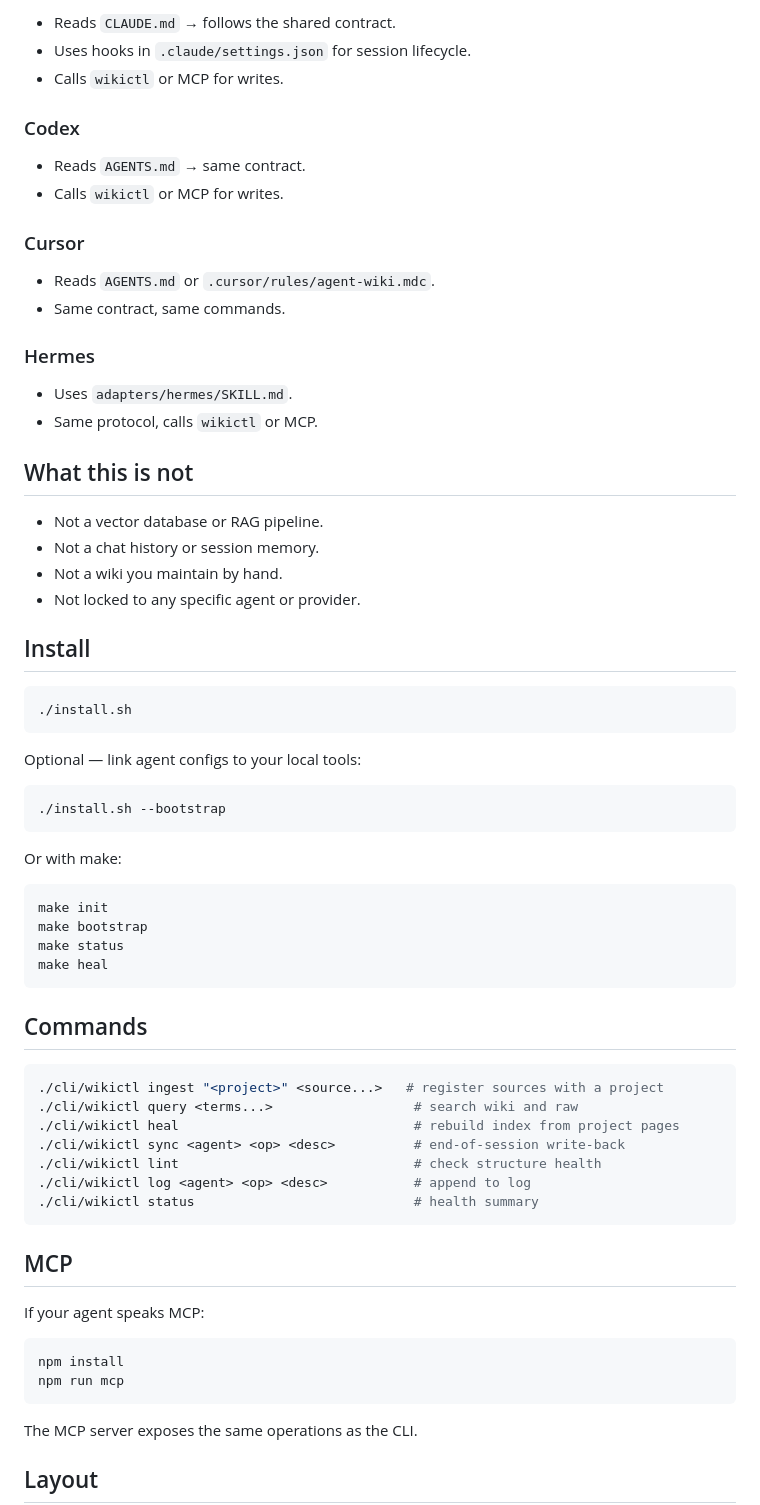
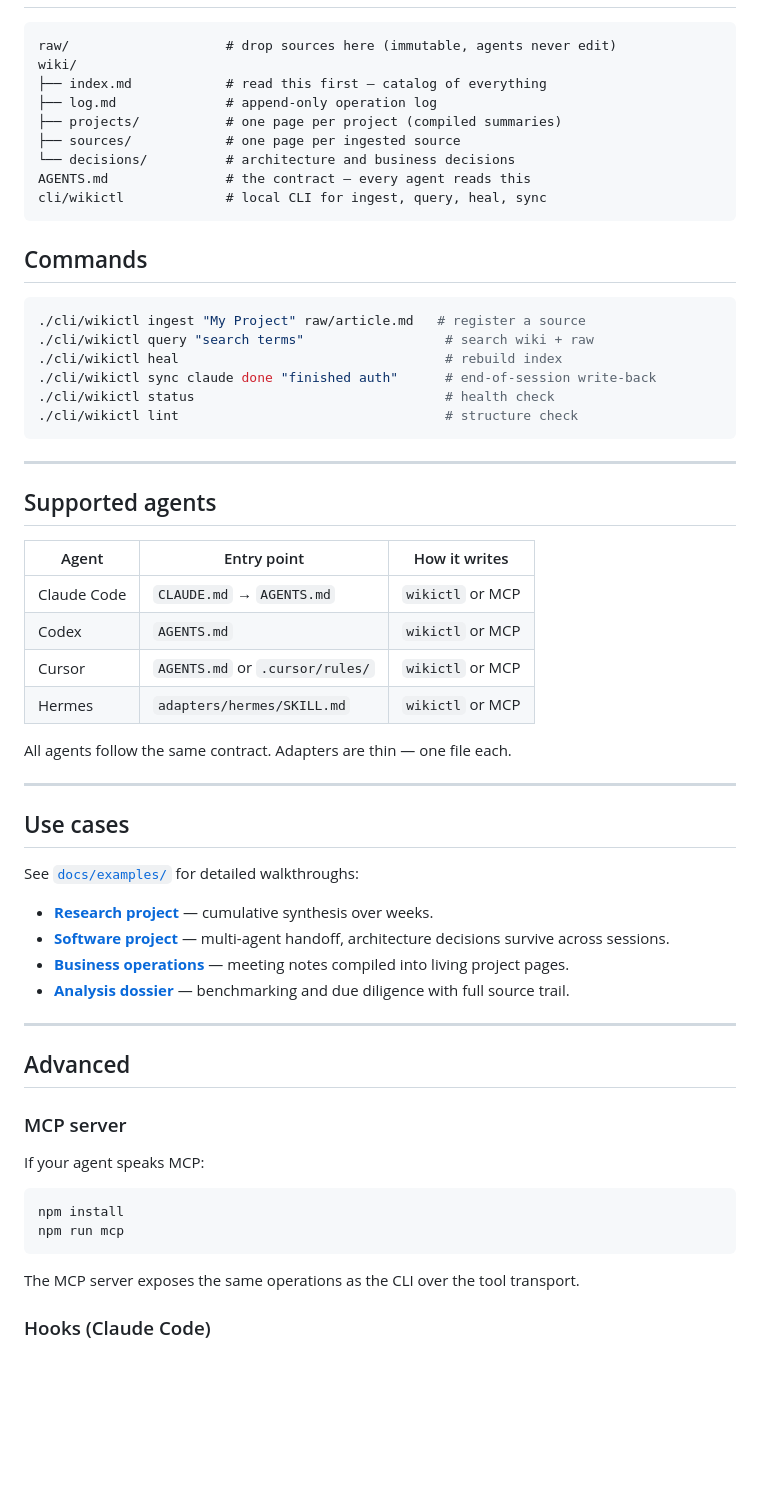
Before and after one commit to originlabs-app/agent-wiki, a Markdown page: README.md, the part around one of its changes. GitHub-like rendering; blank space fills up the shorter version.

````diff
--- a/README.md
+++ b/README.md
@@ -72,64 +76,56 @@ The wiki becomes richer, more structured, easier to query. That's the compoundin
 
-- Reads `CLAUDE.md` → follows the shared contract.
-- Uses hooks in `.claude/settings.json` for session lifecycle.
-- Calls `wikictl` or MCP for writes.
-
-### Codex
-
-- Reads `AGENTS.md` → same contract.
-- Calls `wikictl` or MCP for writes.
-
-### Cursor
-
-- Reads `AGENTS.md` or `.cursor/rules/agent-wiki.mdc`.
-- Same contract, same commands.
-
-### Hermes
-
-- Uses `adapters/hermes/SKILL.md`.
-- Same protocol, calls `wikictl` or MCP.
-
-## What this is not
-
-- Not a vector database or RAG pipeline.
-- Not a chat history or session memory.
-- Not a wiki you maintain by hand.
-- Not locked to any specific agent or provider.
-
-## Install
-
-```bash
-./install.sh
 ```
-
-Optional — link agent configs to your local tools:
-
-```bash
-./install.sh --bootstrap
-```
-
-Or with make:
-
-```bash
-make init
-make bootstrap
-make status
-make heal
+raw/                    # drop sources here (immutable, agents never edit)
+wiki/
+├── index.md            # read this first — catalog of everything
+├── log.md              # append-only operation log
+├── projects/           # one page per project (compiled summaries)
+├── sources/            # one page per ingested source
+└── decisions/          # architecture and business decisions
+AGENTS.md               # the contract — every agent reads this
+cli/wikictl             # local CLI for ingest, query, heal, sync
 ```
 
 ## Commands
 
 ```bash
-./cli/wikictl ingest "<project>" <source...>   # register sources with a project
-./cli/wikictl query <terms...>                  # search wiki and raw
-./cli/wikictl heal                              # rebuild index from project pages
-./cli/wikictl sync <agent> <op> <desc>          # end-of-session write-back
-./cli/wikictl lint                              # check structure health
-./cli/wikictl log <agent> <op> <desc>           # append to log
-./cli/wikictl status                            # health summary
+./cli/wikictl ingest "My Project" raw/article.md   # register a source
+./cli/wikictl query "search terms"                  # search wiki + raw
+./cli/wikictl heal                                  # rebuild index
+./cli/wikictl sync claude done "finished auth"      # end-of-session write-back
+./cli/wikictl status                                # health check
+./cli/wikictl lint                                  # structure check
 ```
 
-## MCP
+---
+
+## Supported agents
+
+| Agent | Entry point | How it writes |
+|-------|-------------|---------------|
+| Claude Code | `CLAUDE.md` → `AGENTS.md` | `wikictl` or MCP |
+| Codex | `AGENTS.md` | `wikictl` or MCP |
+| Cursor | `AGENTS.md` or `.cursor/rules/` | `wikictl` or MCP |
+| Hermes | `adapters/hermes/SKILL.md` | `wikictl` or MCP |
+
+All agents follow the same contract. Adapters are thin — one file each.
+
+---
+
+## Use cases
+
+See [`docs/examples/`](docs/examples/) for detailed walkthroughs:
+
+- **[Research project](docs/examples/research-project.md)** — cumulative synthesis over weeks.
+- **[Software project](docs/examples/software-project.md)** — multi-agent handoff, architecture decisions survive across sessions.
+- **[Business operations](docs/examples/business-operations.md)** — meeting notes compiled into living project pages.
+- **[Analysis dossier](docs/examples/analysis-dossier.md)** — benchmarking and due diligence with full source trail.
+
+---
+
+## Advanced
+
+### MCP server
 
 If your agent speaks MCP:
 
@@ -138,7 +134,7 @@ npm install
 npm run mcp
 ```
 
-The MCP server exposes the same operations as the CLI.
+The MCP server exposes the same operations as the CLI over the tool transport.
 
-## Layout
+### Hooks (Claude Code)
 
````
Also changed, not shown: other parts of README.md (+61 -72 lines).
